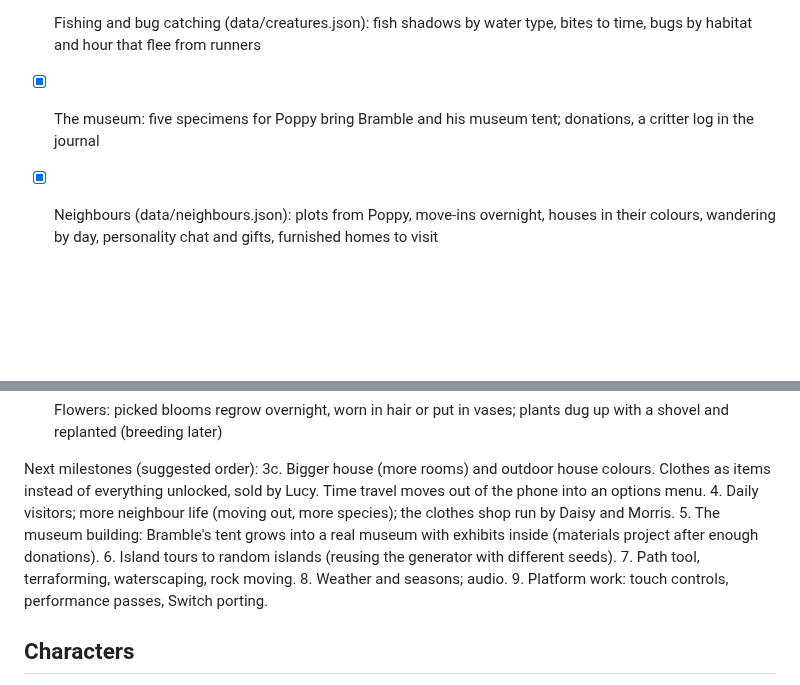
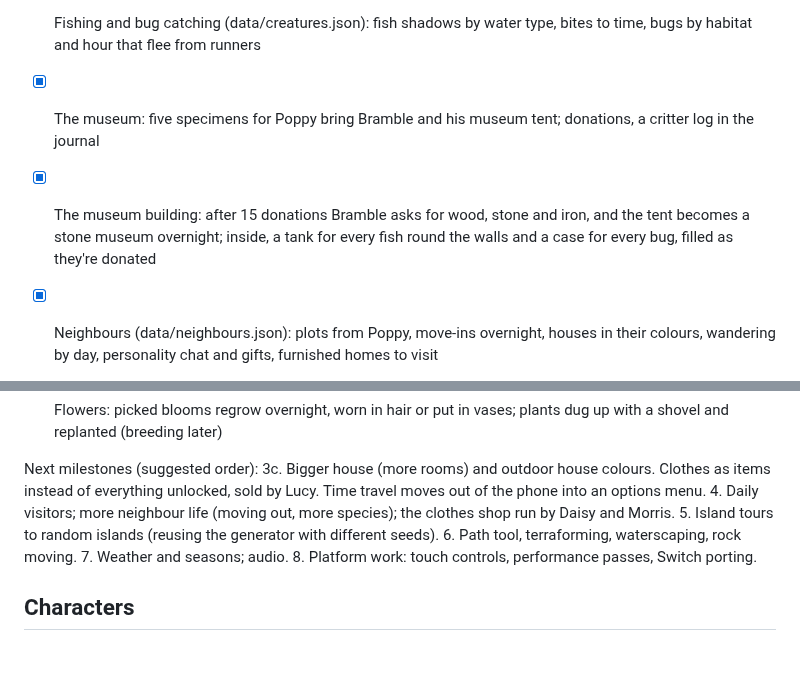
Before and after one commit to kristiangl/CosyIsland, a Markdown page: docs/DESIGN.md, 2 parts joined by grey strips. GitHub-like rendering; blank space fills up the shorter version.

```diff
--- a/docs/DESIGN.md
+++ b/docs/DESIGN.md
@@ -150,6 +150,9 @@ Milestone 3b:
   to time, bugs by habitat and hour that flee from runners
 - [x] The museum: five specimens for Poppy bring Bramble and his museum tent; donations,
   a critter log in the journal
+- [x] The museum building: after 15 donations Bramble asks for wood, stone and iron, and
+  the tent becomes a stone museum overnight; inside, a tank for every fish round the walls
+  and a case for every bug, filled as they're donated
 - [x] Neighbours (data/neighbours.json): plots from Poppy, move-ins overnight, houses in
   their colours, wandering by day, personality chat and gifts, furnished homes to visit
 - [x] Friendship: daily chats, presents (each personality loves some kinds of thing) and
@@ -163,12 +166,10 @@ Next milestones (suggested order):
    options menu.
 4. Daily visitors; more neighbour life (moving out, more species);
    the clothes shop run by Daisy and Morris.
-5. The museum building: Bramble's tent grows into a real museum with exhibits inside
-   (materials project after enough donations).
-6. Island tours to random islands (reusing the generator with different seeds).
-7. Path tool, terraforming, waterscaping, rock moving.
-8. Weather and seasons; audio.
-9. Platform work: touch controls, performance passes, Switch porting.
+5. Island tours to random islands (reusing the generator with different seeds).
+6. Path tool, terraforming, waterscaping, rock moving.
+7. Weather and seasons; audio.
+8. Platform work: touch controls, performance passes, Switch porting.
 
 ## Characters
 
```
Also changed, not shown: CLAUDE.md (+4 -2 lines), README.md (+6 -0 lines), docs/screenshots/museum_building.png (added), docs/screenshots/museum_hall.png (added), 6 other files.
